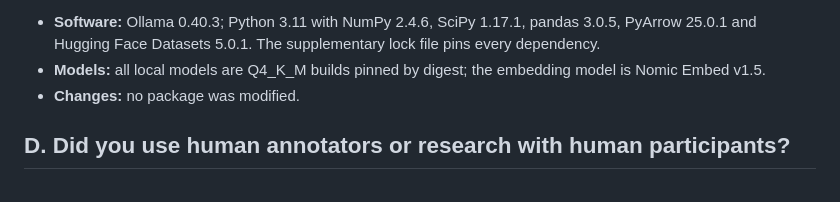
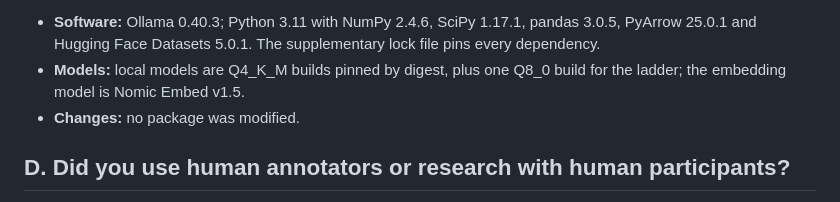
Before and after one commit to DhruvParmar051/driftwatch, a Markdown page: paper/responsible_nlp_checklist.md, the part around one of its changes. Rendered like a GitHub page.

```diff
--- a/paper/responsible_nlp_checklist.md
+++ b/paper/responsible_nlp_checklist.md
@@ -159,8 +188,8 @@ Yes. Appendix J:
 - **Software:** Ollama 0.40.3; Python 3.11 with NumPy 2.4.6, SciPy 1.17.1,
   pandas 3.0.5, PyArrow 25.0.1 and Hugging Face Datasets 5.0.1. The supplementary
   lock file pins every dependency.
-- **Models:** all local models are Q4_K_M builds pinned by digest; the embedding
-  model is Nomic Embed v1.5.
+- **Models:** local models are Q4_K_M builds pinned by digest, plus one Q8_0 build
+  for the ladder; the embedding model is Nomic Embed v1.5.
 - **Changes:** no package was modified.
 
 ## D. Did you use human annotators or research with human participants?
```
Also changed, not shown: other parts of paper/responsible_nlp_checklist.md (+87 -58 lines).
